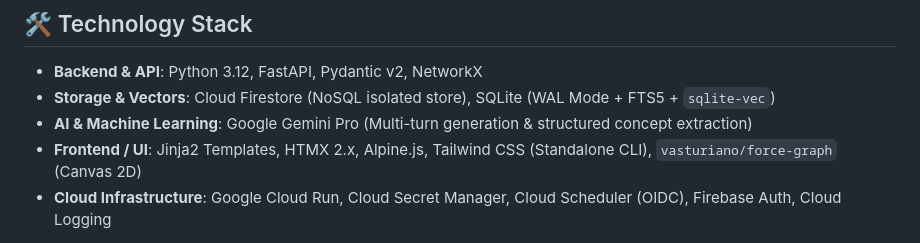
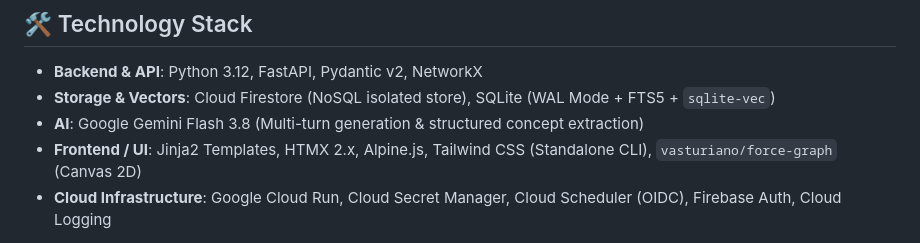
Before and after one commit to abdullahabtahi/abtahi.fyi, a Markdown page: README.md, the part around the change. Rendered like a GitHub page.

Commit message:
Update AI technology reference in README

```diff
--- a/README.md
+++ b/README.md
@@ -123,7 +123,7 @@ Built in alignment with the **Google Cloud Well-Architected Framework (Security
 
 * **Backend & API**: Python 3.12, FastAPI, Pydantic v2, NetworkX
 * **Storage & Vectors**: Cloud Firestore (NoSQL isolated store), SQLite (WAL Mode + FTS5 + `sqlite-vec`)
-* **AI & Machine Learning**: Google Gemini Pro (Multi-turn generation & structured concept extraction)
+* **AI**: Google Gemini Flash 3.8 (Multi-turn generation & structured concept extraction)
 * **Frontend / UI**: Jinja2 Templates, HTMX 2.x, Alpine.js, Tailwind CSS (Standalone CLI), `vasturiano/force-graph` (Canvas 2D)
 * **Cloud Infrastructure**: Google Cloud Run, Cloud Secret Manager, Cloud Scheduler (OIDC), Firebase Auth, Cloud Logging
 
```
